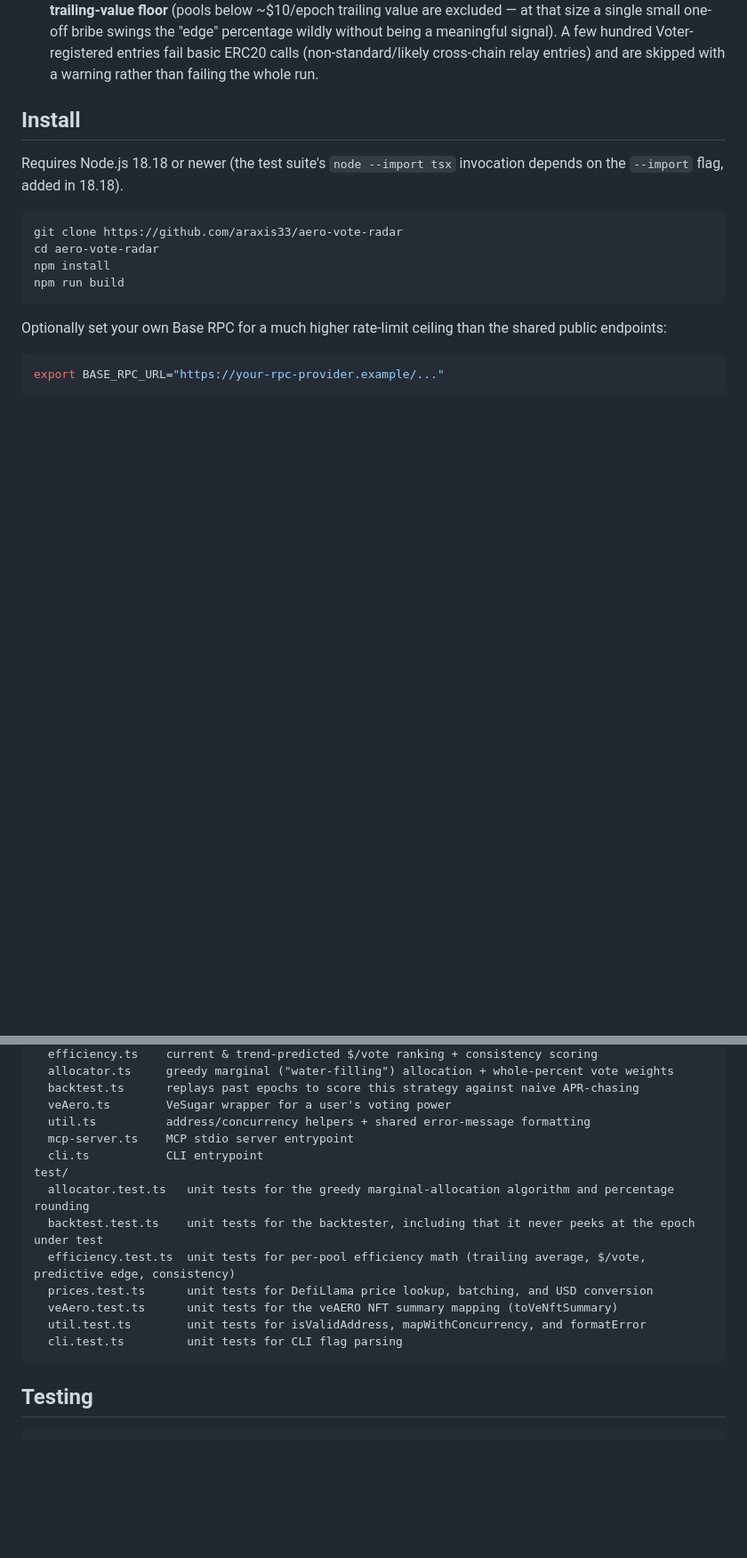
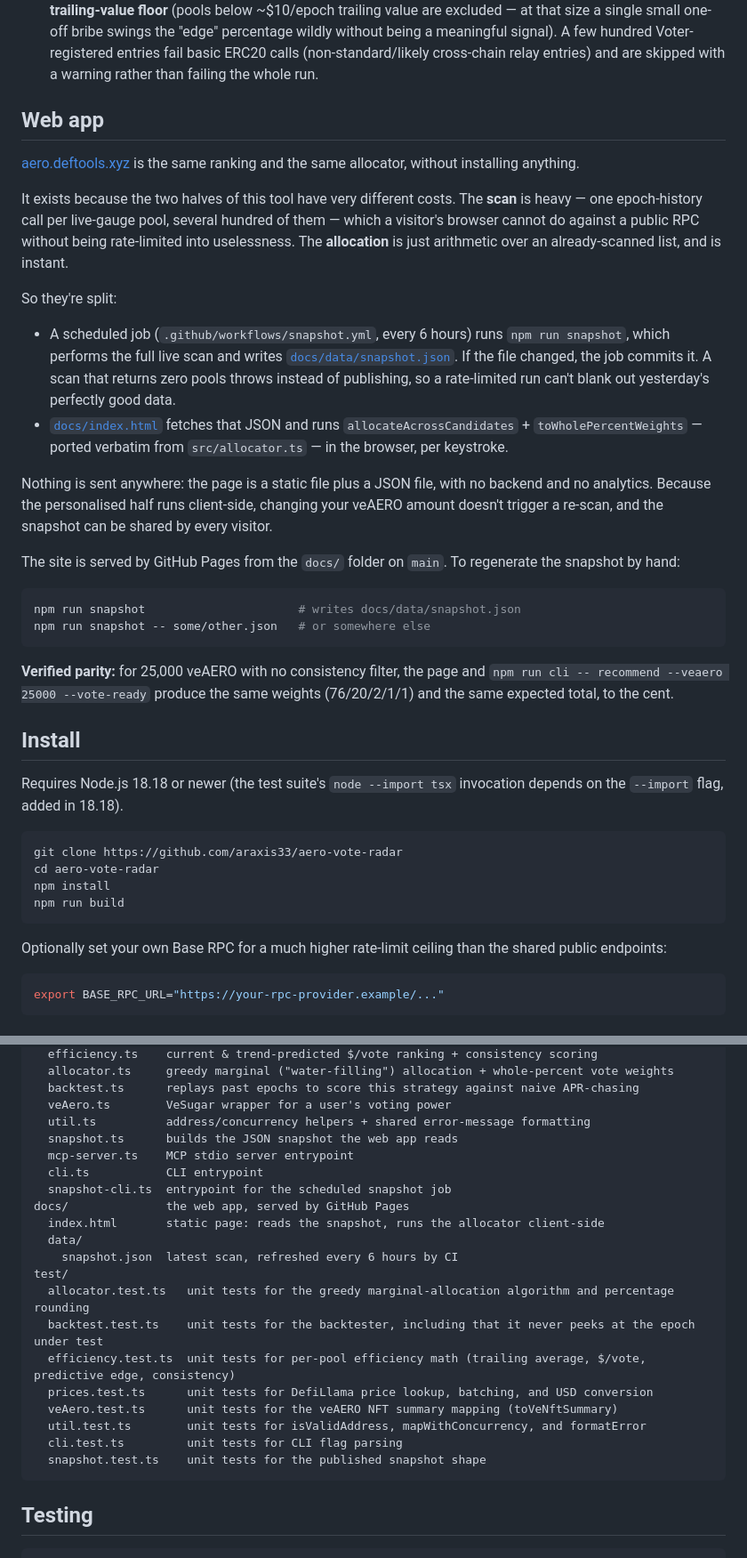
Before and after one commit to araxis33/aero-vote-radar, a Markdown page: README.md, 2 parts joined by grey strips. Shown at 89% size. GitHub-like rendering; blank space fills up the shorter version.

Commit message:
Document the web app and why the scan and the allocation are split

````diff
--- a/README.md
+++ b/README.md
@@ -39,6 +41,28 @@ Two things worth calling out honestly, so the tool isn't oversold:
 - **`consistency` is a description of the past, not a promise about the future.** It's `1 / (1 + coefficient of variation)` over the observed epochs: 1.00 means the pool paid the same every epoch, lower means spikier. A pool with only one observed epoch scores 0 rather than 1 — a single data point can't demonstrate steadiness, and scoring it as perfect would flatter brand-new pools exactly where the tool should be most cautious. Use `epochsObserved` to tell "unproven" apart from "genuinely erratic".
 - **The backtest is a small sample with survivorship bias.** It only sees pools whose gauge is still alive today, and it assumes your votes wouldn't have changed anyone else's behaviour. Treat a handful of epochs as a sanity check, not a track record.
 - **`Voter.pools()` currently lists ~1,830 pools that have ever had a gauge; ~110–220 pass a minimum trailing-value floor** (pools below ~$10/epoch trailing value are excluded — at that size a single small one-off bribe swings the "edge" percentage wildly without being a meaningful signal). A few hundred Voter-registered entries fail basic ERC20 calls (non-standard/likely cross-chain relay entries) and are skipped with a warning rather than failing the whole run.
+
+## Web app
+
+[aero.deftools.xyz](https://aero.deftools.xyz) is the same ranking and the same allocator, without installing anything.
+
+It exists because the two halves of this tool have very different costs. The **scan** is heavy — one epoch-history call per live-gauge pool, several hundred of them — which a visitor's browser cannot do against a public RPC without being rate-limited into uselessness. The **allocation** is just arithmetic over an already-scanned list, and is instant.
+
+So they're split:
+
+- A scheduled job (`.github/workflows/snapshot.yml`, every 6 hours) runs `npm run snapshot`, which performs the full live scan and writes [`docs/data/snapshot.json`](docs/data/snapshot.json). If the file changed, the job commits it. A scan that returns zero pools throws instead of publishing, so a rate-limited run can't blank out yesterday's perfectly good data.
+- [`docs/index.html`](docs/index.html) fetches that JSON and runs `allocateAcrossCandidates` + `toWholePercentWeights` — ported verbatim from `src/allocator.ts` — in the browser, per keystroke.
+
+Nothing is sent anywhere: the page is a static file plus a JSON file, with no backend and no analytics. Because the personalised half runs client-side, changing your veAERO amount doesn't trigger a re-scan, and the snapshot can be shared by every visitor.
+
+The site is served by GitHub Pages from the `docs/` folder on `main`. To regenerate the snapshot by hand:
+
+```bash
+npm run snapshot                      # writes docs/data/snapshot.json
+npm run snapshot -- some/other.json   # or somewhere else
+```
+
+**Verified parity:** for 25,000 veAERO with no consistency filter, the page and `npm run cli -- recommend --veaero 25000 --vote-ready` produce the same weights (76/20/2/1/1) and the same expected total, to the cent.
 
 ## Install
 
@@ -175,8 +199,14 @@ src/
   backtest.ts      replays past epochs to score this strategy against naive APR-chasing
   veAero.ts        VeSugar wrapper for a user's voting power
   util.ts          address/concurrency helpers + shared error-message formatting
+  snapshot.ts      builds the JSON snapshot the web app reads
   mcp-server.ts    MCP stdio server entrypoint
   cli.ts           CLI entrypoint
+  snapshot-cli.ts  entrypoint for the scheduled snapshot job
+docs/              the web app, served by GitHub Pages
+  index.html       static page: reads the snapshot, runs the allocator client-side
+  data/
+    snapshot.json  latest scan, refreshed every 6 hours by CI
 test/
   allocator.test.ts   unit tests for the greedy marginal-allocation algorithm and percentage rounding
   backtest.test.ts    unit tests for the backtester, including that it never peeks at the epoch under test
@@ -185,6 +215,7 @@ test/
   veAero.test.ts      unit tests for the veAERO NFT summary mapping (toVeNftSummary)
   util.test.ts        unit tests for isValidAddress, mapWithConcurrency, and formatError
   cli.test.ts         unit tests for CLI flag parsing
+  snapshot.test.ts    unit tests for the published snapshot shape
 ```
 
 ## Testing
````
Also changed, not shown: other parts of README.md (+2 -0 lines).
